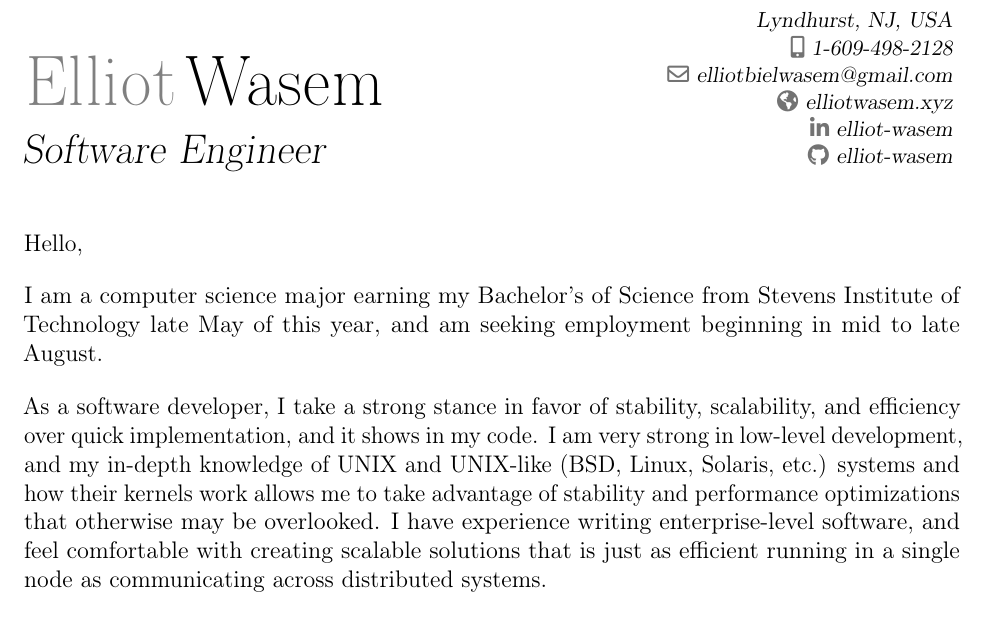
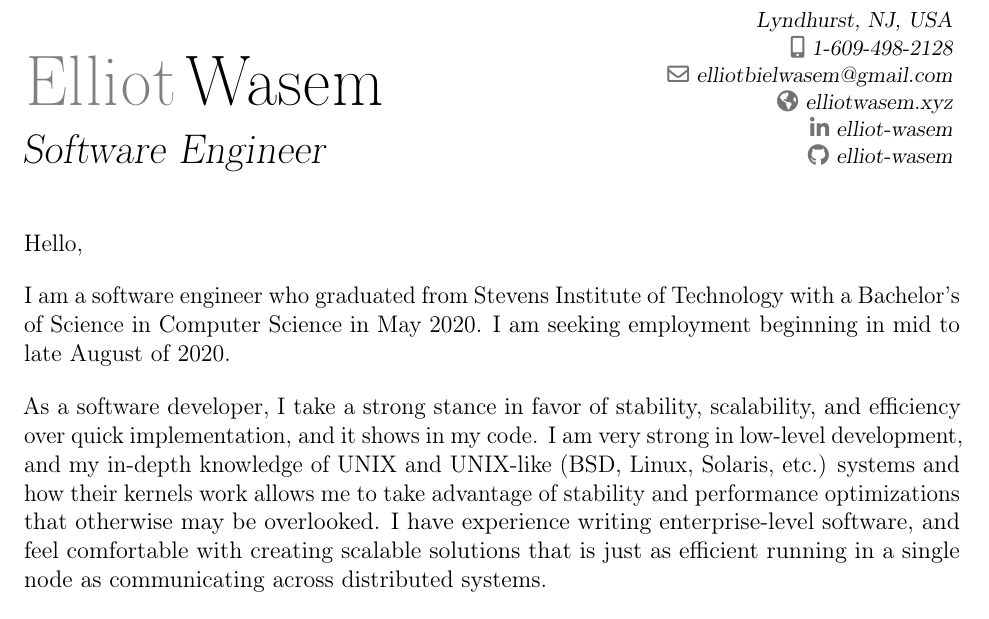
Before and after one commit to elliot-wasem/resume, a LaTeX CV (elliot_wasem_cover_generic.tex): part of the page, cut so that both start at the same text. Compiled offline with pdfLaTeX.

Commit message:
updated generic cover

```diff
--- a/elliot_wasem_cover_generic.tex
+++ b/elliot_wasem_cover_generic.tex
@@ -27,9 +27,9 @@
 \sethintscolumntowidth{\ }
 Hello,\bigskip
 
-I am a computer science major earning my Bachelor's of Science from Stevens
-Institute of Technology late May of this year, and am seeking employment
-beginning in mid to late August.\bigskip
+I am a software engineer who graduated from Stevens Institute of Technology with
+a Bachelor's of Science in Computer Science in May 2020. I am seeking employment
+beginning in mid to late August of 2020.\bigskip
 
 As a software developer, I take a strong stance in favor of stability,
 scalability, and efficiency over quick implementation, and it shows in my
```
Also changed, not shown: elliot_wasem_cover_generic.pdf.
